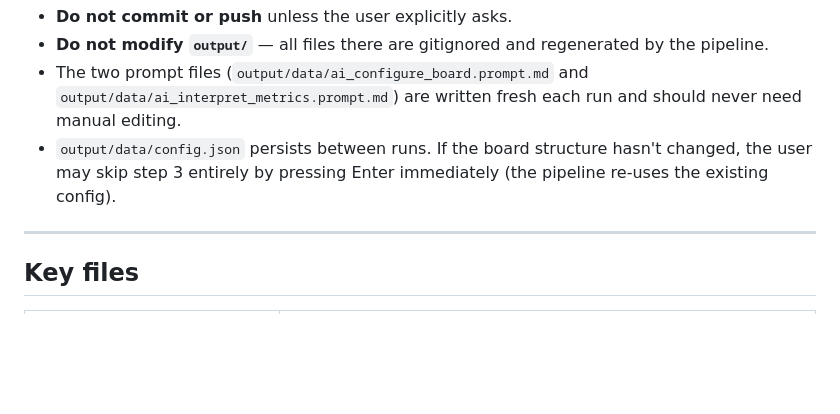
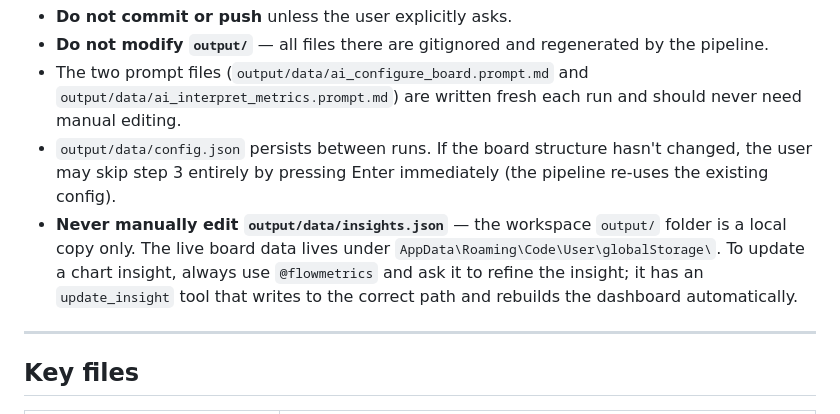
Before and after one commit to asos-davidmichel/ai-flow-metrics, a Markdown page: .github/copilot-instructions.md, the part around the change. GitHub-like rendering; blank space fills up the shorter version.

Commit message:
Warn agent never to manually edit insights.json
Copilot agent was finding and editing the workspace output/data/
copy instead of the live globalStorage copy. The new rule directs
it to use @flowmetrics update_insight instead.

```diff
--- a/.github/copilot-instructions.md
+++ b/.github/copilot-instructions.md
@@ -64,6 +64,7 @@ Start-Process "output\dashboard.html"
 - **Do not modify `output/`** — all files there are gitignored and regenerated by the pipeline.
 - The two prompt files (`output/data/ai_configure_board.prompt.md` and `output/data/ai_interpret_metrics.prompt.md`) are written fresh each run and should never need manual editing.
 - `output/data/config.json` persists between runs. If the board structure hasn't changed, the user may skip step 3 entirely by pressing Enter immediately (the pipeline re-uses the existing config).
+- **Never manually edit `output/data/insights.json`** — the workspace `output/` folder is a local copy only. The live board data lives under `AppData\Roaming\Code\User\globalStorage\`. To update a chart insight, always use `@flowmetrics` and ask it to refine the insight; it has an `update_insight` tool that writes to the correct path and rebuilds the dashboard automatically.
 
 ---
 
```
